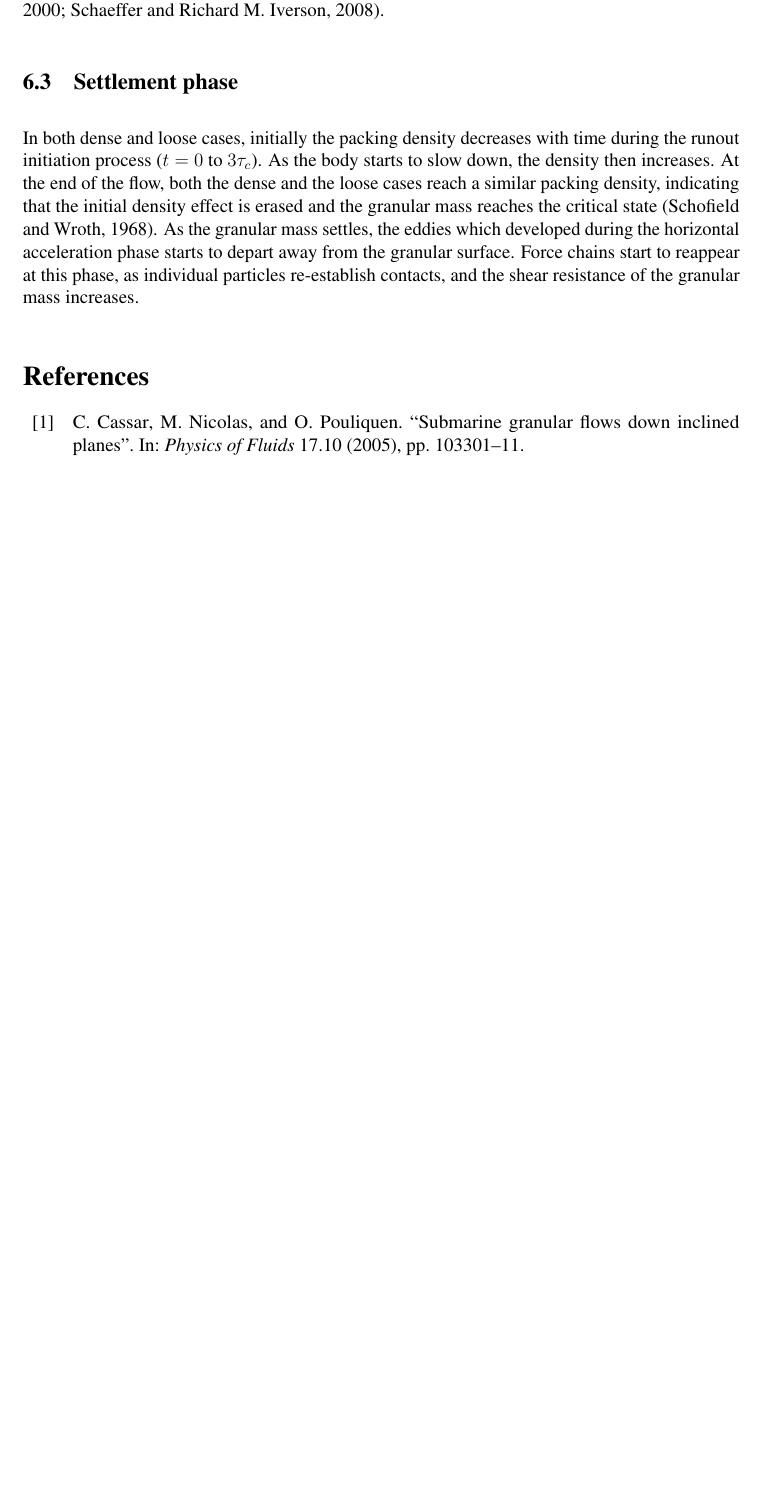
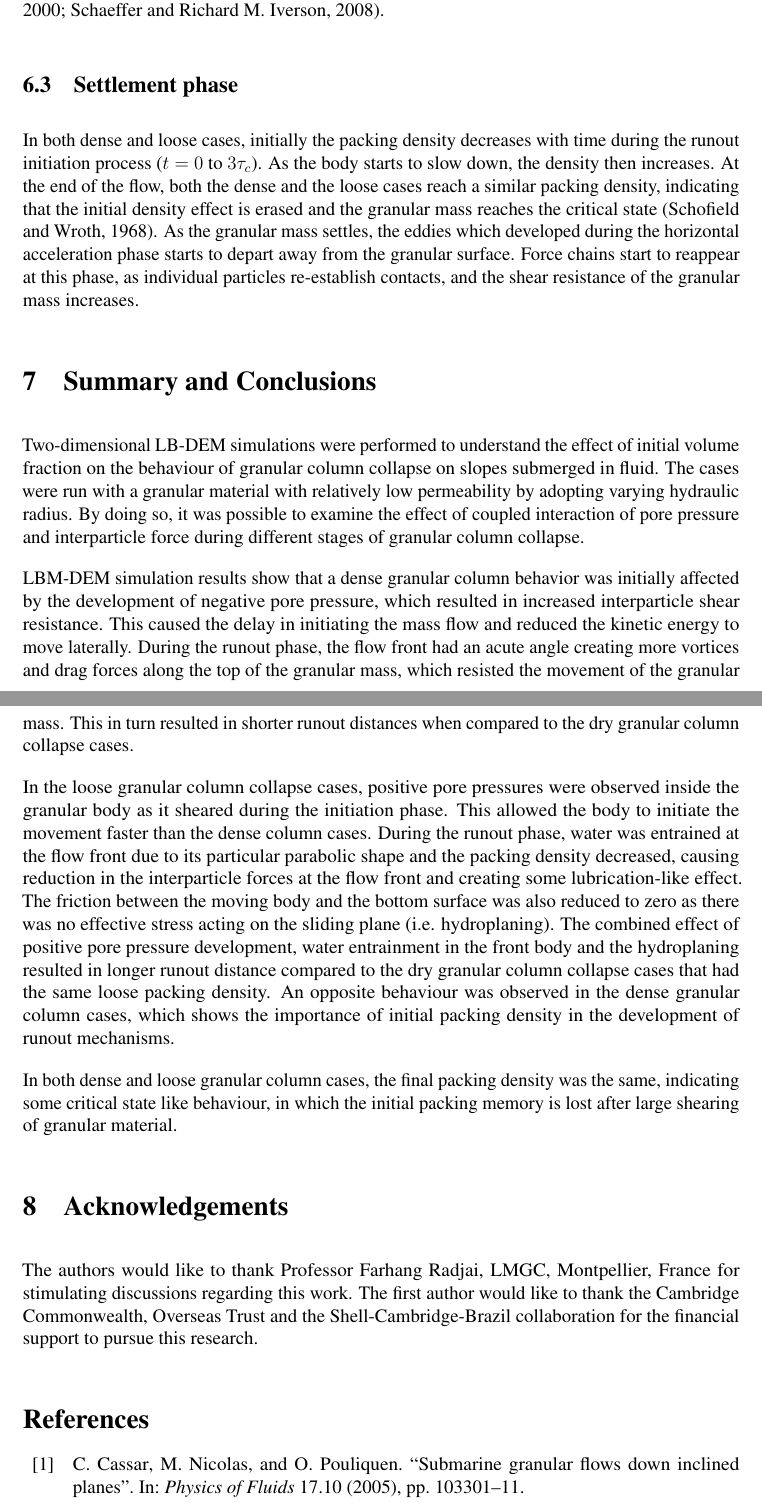
Before and after one commit to kks32-docs/2017-nmg, a LaTeX document (paper.tex): part of page 19 of 21 before the commit and two parts of pages 19 and 20 of 22 after it, the two joined at a grey line, cut so that both start at the same text, the shorter picture padded with empty space. The pictures show the PDF file paper.pdf that the author committed with the source.

Commit message:
:books: Draft

```diff
--- a/paper.tex
+++ b/paper.tex
@@ -387,6 +387,19 @@ Closer observation of the surface of the flow front in the ~\cref{fig:dense-s5-r
 In both dense and loose cases, initially the packing density decreases with time during the runout initiation process ($t = 0$ to $3\tau_c$). As the body starts to slow down, the density then increases. At the end of the flow, both the dense and the loose cases reach a similar packing density, indicating that the initial density effect is erased and the granular mass reaches the critical state~\citep{Schofield1968}. As the granular mass settles, the eddies which developed during the horizontal acceleration phase starts to depart away from the granular surface. Force chains start to reappear at this phase, as individual particles re-establish contacts, and the shear resistance of the granular mass increases.
 
 
+\section{Summary and Conclusions}
+
+Two-dimensional LB-DEM simulations were performed to understand the effect of initial volume fraction on the behaviour of granular column collapse on slopes submerged in fluid. The cases were run with a granular material with relatively low permeability by adopting varying hydraulic radius. By doing so, it was possible to examine the effect of coupled interaction of pore pressure and interparticle force during different stages of granular column collapse.
+
+LBM-DEM simulation results show that a dense granular column behavior was initially affected by the development of negative pore pressure, which resulted in increased interparticle shear resistance. This caused the delay in initiating the mass flow and reduced the kinetic energy to move laterally. During the runout phase, the flow front had an acute angle creating more vortices and drag forces along the top of the granular mass, which resisted the movement of the granular mass. This in turn resulted in shorter runout distances when compared to the dry granular column collapse cases.
+
+In the loose granular column collapse cases, positive pore pressures were observed inside the granular body as it sheared during the initiation phase. This allowed the body to initiate the movement faster than the dense column cases. During the runout phase, water was entrained at the flow front due to its particular parabolic shape and the packing density decreased, causing reduction in the interparticle forces at the flow front and creating some lubrication-like effect. The friction between the moving body and the bottom surface was also reduced to zero as there was no effective stress acting on the sliding plane (i.e. hydroplaning). The combined effect of positive pore pressure development, water entrainment in the front body and the hydroplaning resulted in longer runout distance compared to the dry granular column collapse cases that had the same loose packing density. An opposite behaviour was observed in the dense granular column cases, which shows the importance of initial packing density in the development of runout mechanisms.
+
+In both dense and loose granular column cases, the final packing density was the same, indicating some critical state like behaviour, in which the initial packing memory is lost after large shearing of granular material.
+
+\section{Acknowledgements}
+The authors would like to thank Professor Farhang Radjai, LMGC, Montpellier, France for stimulating discussions regarding this work. The first author would like to thank the Cambridge Commonwealth, Overseas Trust and the Shell-Cambridge-Brazil collaboration for the financial support to pursue this research.
+
 \selectlanguage{english}
 
 {\renewcommand{\markboth}[2]{}% Remove header adjustment
```
Also changed, not shown: paper.pdf, paper.tex (2 more changed lines).
